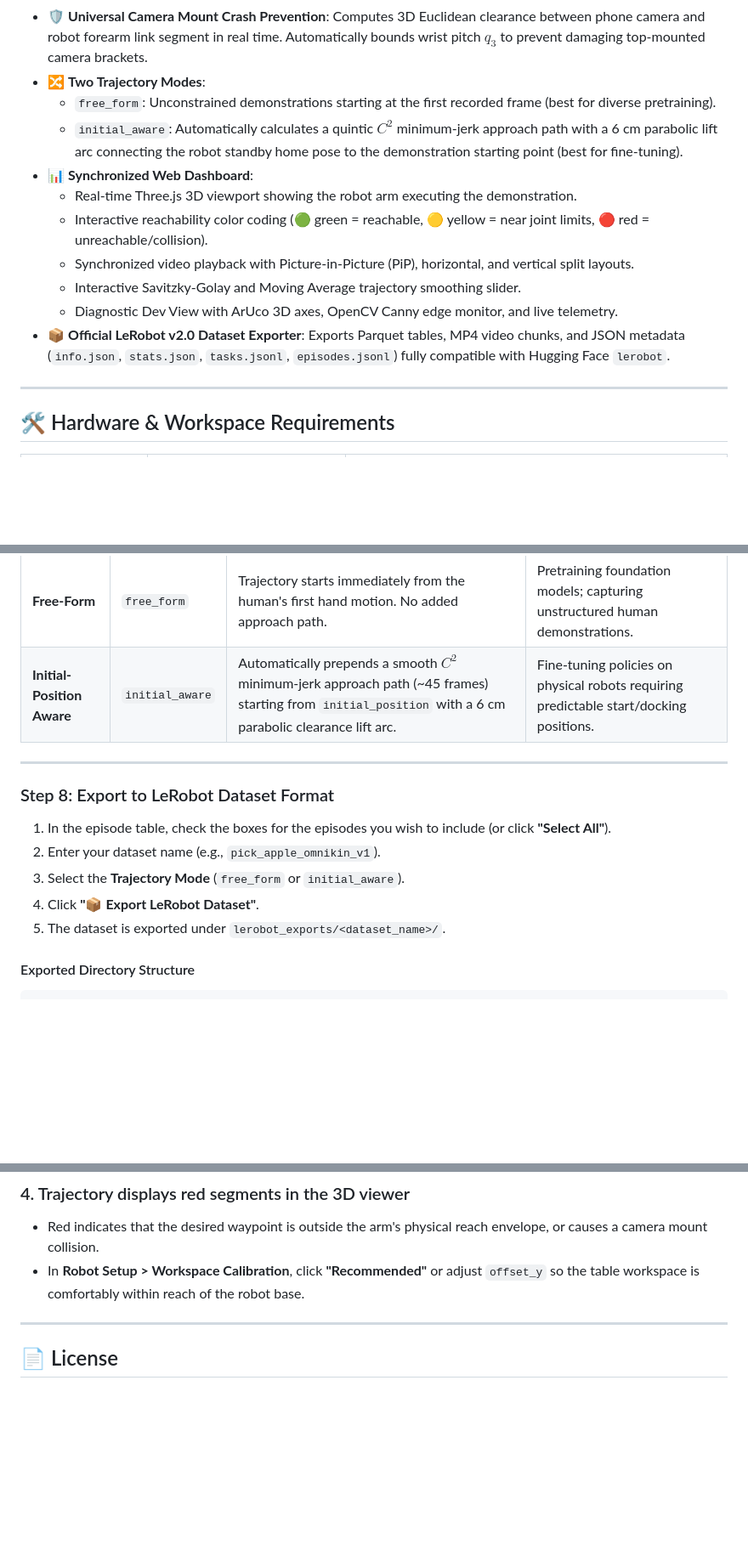
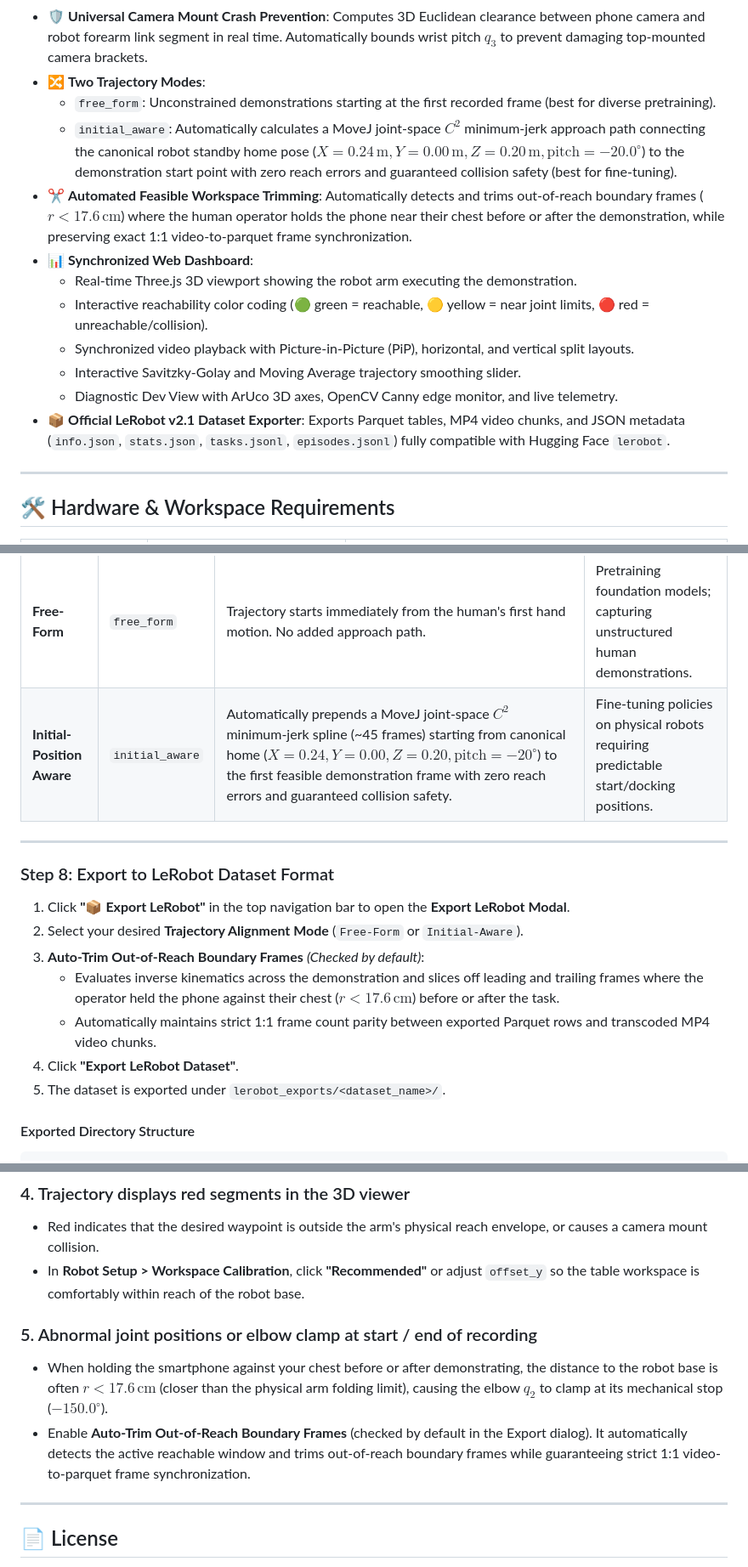
Before and after one commit to FalightSK/omni-kin, a Markdown page: README.md, 3 parts joined by grey strips. Shown at 85% size. GitHub-like rendering; blank space fills up the shorter version.

Commit message:
docs: update README and CONTINUITY with auto-trim, MoveJ approach, and test suite

```diff
--- a/README.md
+++ b/README.md
@@ -82,14 +82,15 @@ Collecting real-world robot manipulation demonstrations typically requires:
 - 🛡️ **Universal Camera Mount Crash Prevention**: Computes 3D Euclidean clearance between phone camera and robot forearm link segment in real time. Automatically bounds wrist pitch $q_3$ to prevent damaging top-mounted camera brackets.
 - 🔀 **Two Trajectory Modes**:
   - `free_form`: Unconstrained demonstrations starting at the first recorded frame (best for diverse pretraining).
-  - `initial_aware`: Automatically calculates a quintic $C^2$ minimum-jerk approach path with a 6 cm parabolic lift arc connecting the robot standby home pose to the demonstration starting point (best for fine-tuning).
+  - `initial_aware`: Automatically calculates a MoveJ joint-space $C^2$ minimum-jerk approach path connecting the canonical robot standby home pose ($X=0.24\,\text{m}, Y=0.00\,\text{m}, Z=0.20\,\text{m}, \text{pitch}=-20.0^\circ$) to the demonstration start point with zero reach errors and guaranteed collision safety (best for fine-tuning).
+- ✂️ **Automated Feasible Workspace Trimming**: Automatically detects and trims out-of-reach boundary frames ($r < 17.6\,\text{cm}$) where the human operator holds the phone near their chest before or after the demonstration, while preserving exact 1:1 video-to-parquet frame synchronization.
 - 📊 **Synchronized Web Dashboard**:
   - Real-time Three.js 3D viewport showing the robot arm executing the demonstration.
   - Interactive reachability color coding (🟢 green = reachable, 🟡 yellow = near joint limits, 🔴 red = unreachable/collision).
   - Synchronized video playback with Picture-in-Picture (PiP), horizontal, and vertical split layouts.
   - Interactive Savitzky-Golay and Moving Average trajectory smoothing slider.
   - Diagnostic Dev View with ArUco 3D axes, OpenCV Canny edge monitor, and live telemetry.
-- 📦 **Official LeRobot v2.0 Dataset Exporter**: Exports Parquet tables, MP4 video chunks, and JSON metadata (`info.json`, `stats.json`, `tasks.jsonl`, `episodes.jsonl`) fully compatible with Hugging Face `lerobot`.
+- 📦 **Official LeRobot v2.1 Dataset Exporter**: Exports Parquet tables, MP4 video chunks, and JSON metadata (`info.json`, `stats.json`, `tasks.jsonl`, `episodes.jsonl`) fully compatible with Hugging Face `lerobot`.
 
 ---
 
@@ -351,16 +352,18 @@ flowchart TD
 | Mode | Key in API | Characteristics | When to Use |
 | :--- | :--- | :--- | :--- |
 | **Free-Form** | `free_form` | Trajectory starts immediately from the human's first hand motion. No added approach path. | Pretraining foundation models; capturing unstructured human demonstrations. |
-| **Initial-Position Aware** | `initial_aware` | Automatically prepends a smooth $C^2$ minimum-jerk approach path (~45 frames) starting from `initial_position` with a 6 cm parabolic clearance lift arc. | Fine-tuning policies on physical robots requiring predictable start/docking positions. |
+| **Initial-Position Aware** | `initial_aware` | Automatically prepends a MoveJ joint-space $C^2$ minimum-jerk spline (~45 frames) starting from canonical home ($X=0.24, Y=0.00, Z=0.20, \text{pitch}=-20^\circ$) to the first feasible demonstration frame with zero reach errors and guaranteed collision safety. | Fine-tuning policies on physical robots requiring predictable start/docking positions. |
 
 ---
 
 ### Step 8: Export to LeRobot Dataset Format
 
-1. In the episode table, check the boxes for the episodes you wish to include (or click **"Select All"**).
-2. Enter your dataset name (e.g., `pick_apple_omnikin_v1`).
-3. Select the **Trajectory Mode** (`free_form` or `initial_aware`).
-4. Click **"📦 Export LeRobot Dataset"**.
+1. Click **"📦 Export LeRobot"** in the top navigation bar to open the **Export LeRobot Modal**.
+2. Select your desired **Trajectory Alignment Mode** (`Free-Form` or `Initial-Aware`).
+3. **Auto-Trim Out-of-Reach Boundary Frames** *(Checked by default)*:
+   - Evaluates inverse kinematics across the demonstration and slices off leading and trailing frames where the operator held the phone against their chest ($r < 17.6\,\text{cm}$) before or after the task.
+   - Automatically maintains strict 1:1 frame count parity between exported Parquet rows and transcoded MP4 video chunks.
+4. Click **"Export LeRobot Dataset"**.
 5. The dataset is exported under `lerobot_exports/<dataset_name>/`.
 
 #### Exported Directory Structure
@@ -617,6 +623,10 @@ All test scripts verify mathematical invariants, joint bounds, and schema confor
 - Red indicates that the desired waypoint is outside the arm's physical reach envelope, or causes a camera mount collision.
 - In **Robot Setup > Workspace Calibration**, click **"Recommended"** or adjust `offset_y` so the table workspace is comfortably within reach of the robot base.
 
+### 5. Abnormal joint positions or elbow clamp at start / end of recording
+- When holding the smartphone against your chest before or after demonstrating, the distance to the robot base is often $r < 17.6\,\text{cm}$ (closer than the physical arm folding limit), causing the elbow $q_2$ to clamp at its mechanical stop ($-150.0^\circ$).
+- Enable **Auto-Trim Out-of-Reach Boundary Frames** (checked by default in the Export dialog). It automatically detects the active reachable window and trims out-of-reach boundary frames while guaranteeing strict 1:1 video-to-parquet frame synchronization.
+
 ---
 
 ## 📄 License
```
Also changed, not shown: other parts of README.md (+5 -2 lines), CONTINUITY.md (+7 -4 lines).
